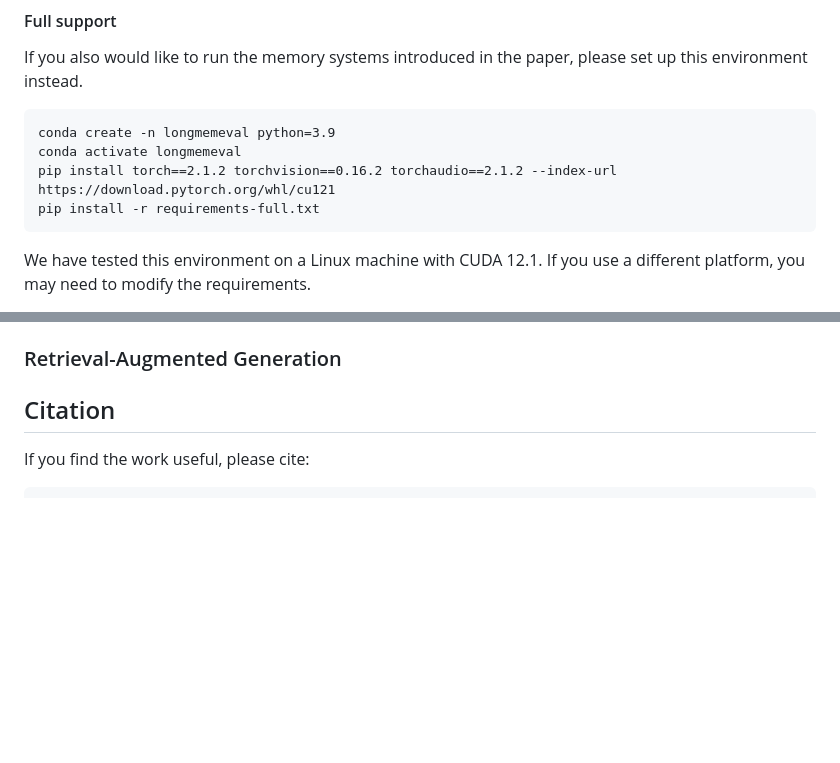
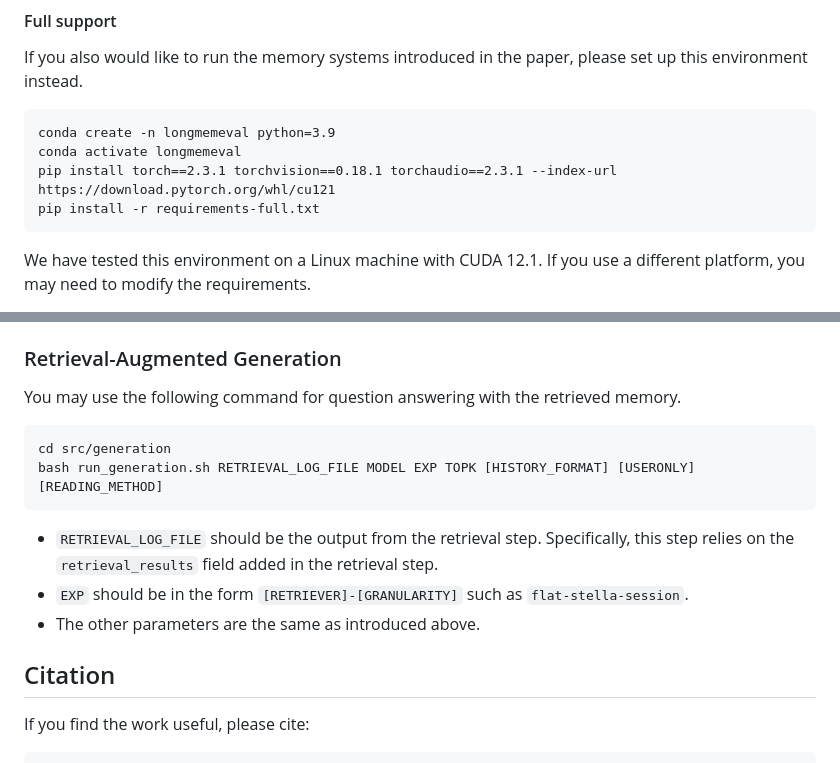
Before and after one commit to xiaowu0162/LongMemEval, a Markdown page: README.md, 2 parts joined by grey strips. GitHub-like rendering; blank space fills up the shorter version.

````diff
--- a/README.md
+++ b/README.md
@@ -38,7 +38,7 @@ If you also would like to run the memory systems introduced in the paper, please
 ```
 conda create -n longmemeval python=3.9
 conda activate longmemeval
-pip install torch==2.1.2 torchvision==0.16.2 torchaudio==2.1.2 --index-url https://download.pytorch.org/whl/cu121
+pip install torch==2.3.1 torchvision==0.18.1 torchaudio==2.3.1 --index-url https://download.pytorch.org/whl/cu121
 pip install -r requirements-full.txt
 ```
 We have tested this environment on a Linux machine with CUDA 12.1. If you use a different platform, you may need to modify the requirements.
@@ -136,6 +175,15 @@ A log file will be generated under the folder `generation_logs/`. You can then f
 
 ### Retrieval-Augmented Generation
 
+You may use the following command for question answering with the retrieved memory.
+
+```
+cd src/generation
+bash run_generation.sh RETRIEVAL_LOG_FILE MODEL EXP TOPK [HISTORY_FORMAT] [USERONLY] [READING_METHOD]
+```
+* `RETRIEVAL_LOG_FILE` should be the output from the retrieval step. Specifically, this step relies on the `retrieval_results` field added in the retrieval step.
+* `EXP` should be in the form `[RETRIEVER]-[GRANULARITY]` such as `flat-stella-session`.
+* The other parameters are the same as introduced above.
 
 ## Citation
 
````
Also changed, not shown: other parts of README.md (+40 -1 lines), assets/longmemeval_examples.png, 15 other files.
